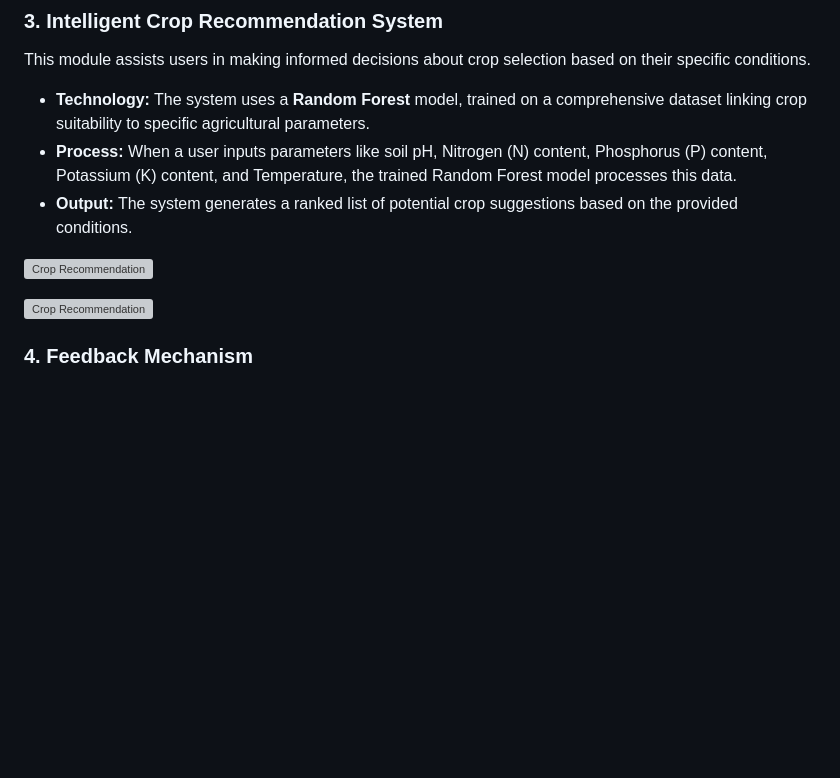
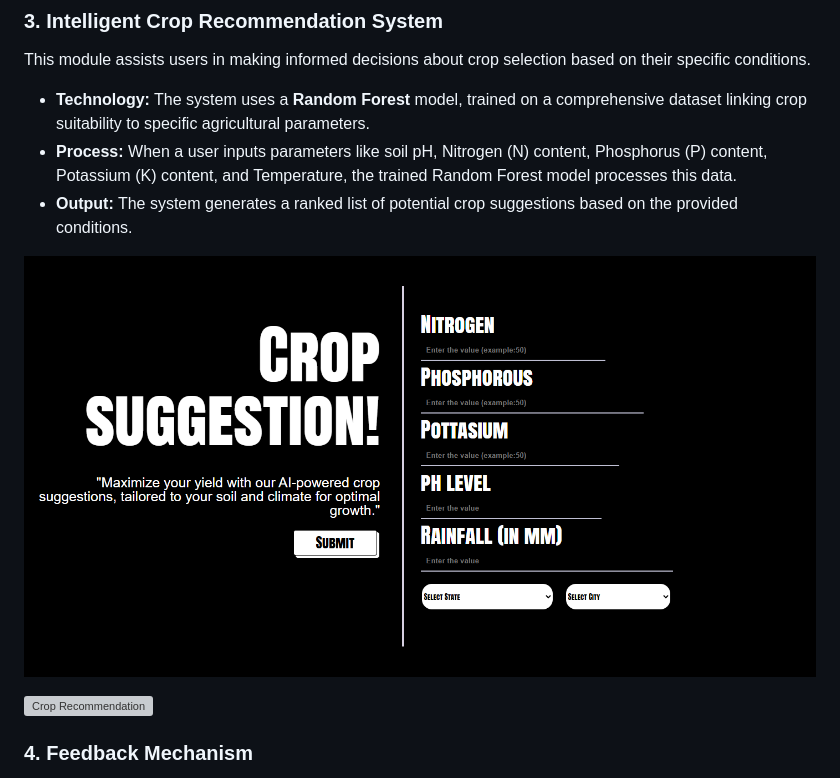
Before and after one commit to kshvyadav/CropFix, a Markdown page: README.md, the part around one of its changes. Drawn GitHub-style; blank space fills up the shorter version; grey boxes are pictures that could not be loaded.

```diff
--- a/README.md
+++ b/README.md
@@ -47,7 +47,7 @@ This module assists users in making informed decisions about crop selection base
 - **Process:** When a user inputs parameters like soil pH, Nitrogen (N) content, Phosphorus (P) content, Potassium (K) content, and Temperature, the trained Random Forest model processes this data.
 - **Output:** The system generates a ranked list of potential crop suggestions based on the provided conditions.
 
-![Crop Recommendation]([img/crop_recommendation_input.png](https://github.com/kshvyadav/CropFix/blob/adb909fe41f7f06958ec4e196c5857333c4440aa/static/Images/Other/Screenshot%202025-04-09%20140218.png))
+![Crop Recommendation](https://github.com/kshvyadav/CropFix/blob/adb909fe41f7f06958ec4e196c5857333c4440aa/static/Images/Other/Screenshot%202025-04-09%20140218.png)
 
 ![Crop Recommendation](https://github.com/kshvyadav/CropFix/blob/adb909fe41f7f06958ec4e196c5857333c4440aa/static/Images/Other/Screenshot%202025-04-09%20155515.png)
 
```
Also changed, not shown: other parts of README.md (+3 -3 lines).
